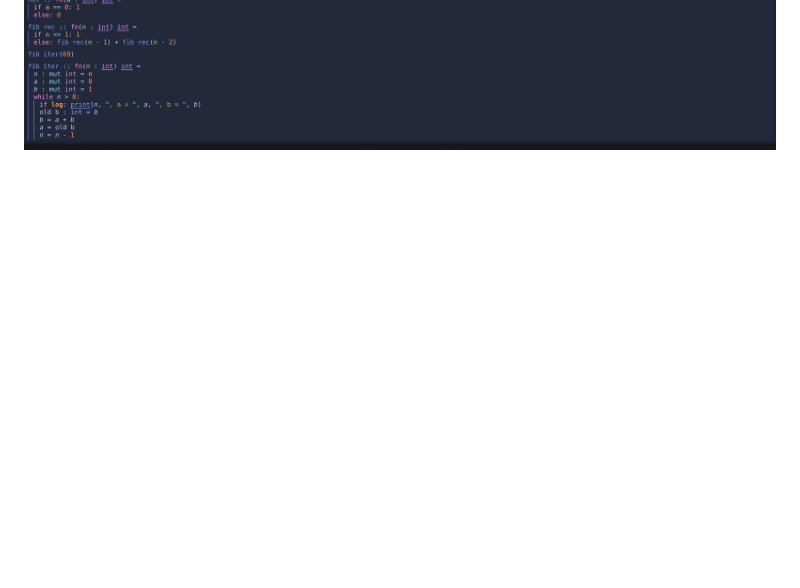
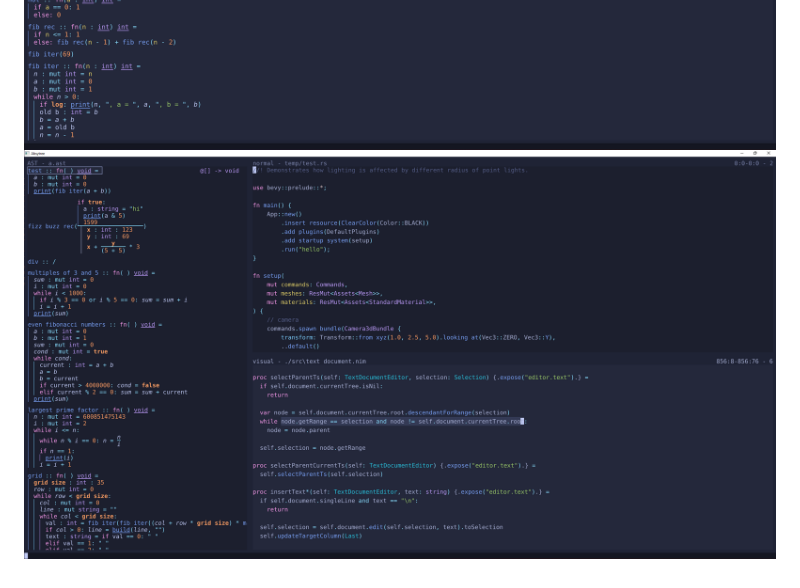
Before and after one commit to Nimaoth/Nev, a Markdown page: README.md, the part around the change. Rendered like a GitHub page; pictures changed too: screenshots/screenshot5.png (added); blank space fills up the shorter version.

```diff
--- a/README.md
+++ b/README.md
@@ -19,3 +19,4 @@ the abstract syntac tree (AST) is edited directly by a custom editor.
 ![alt](screenshots/screenshot2.png)
 ![alt](screenshots/screenshot3.png)
 ![alt](screenshots/screenshot4.png)
+![alt](screenshots/screenshot5.png)
```
Also changed, not shown: 5 other files.
